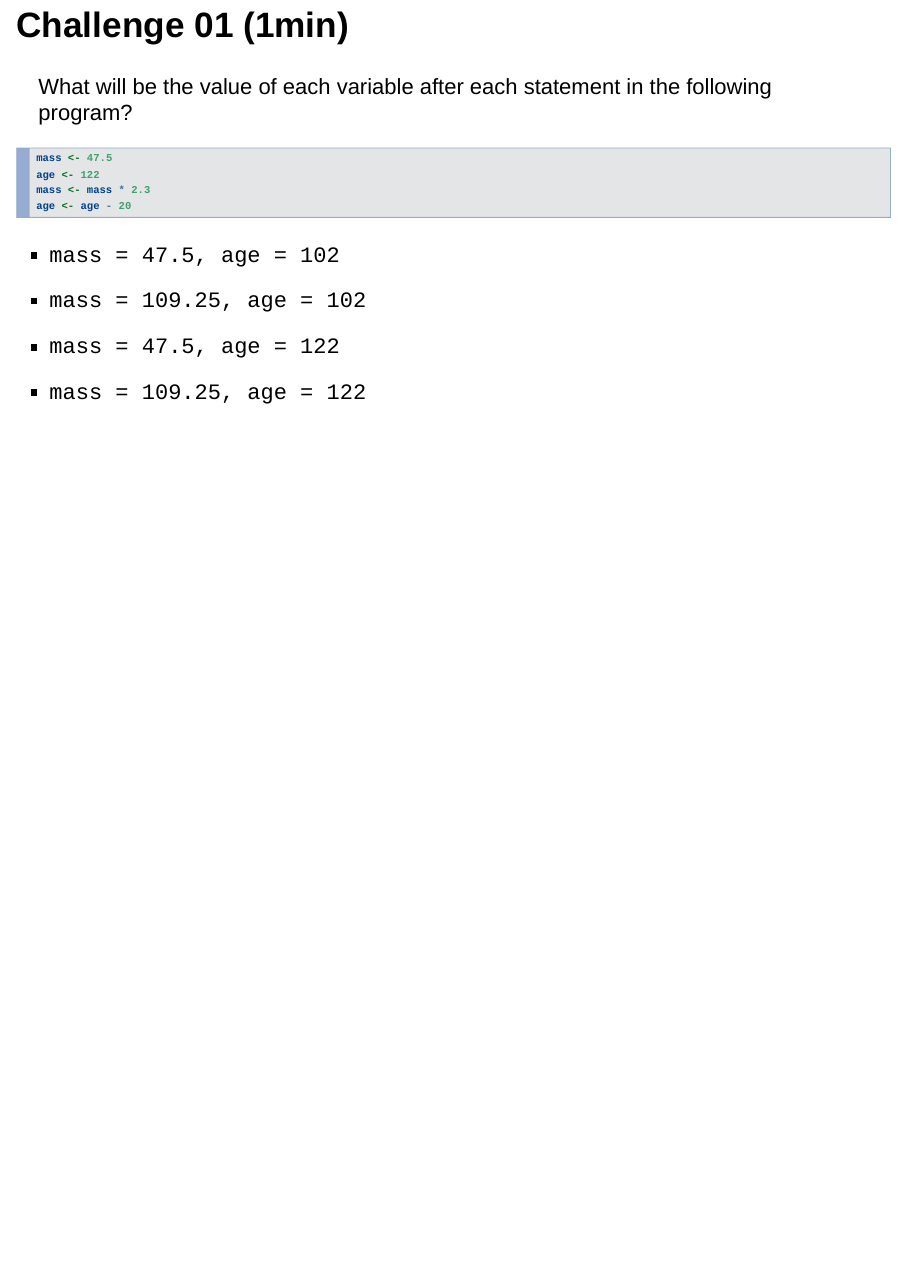
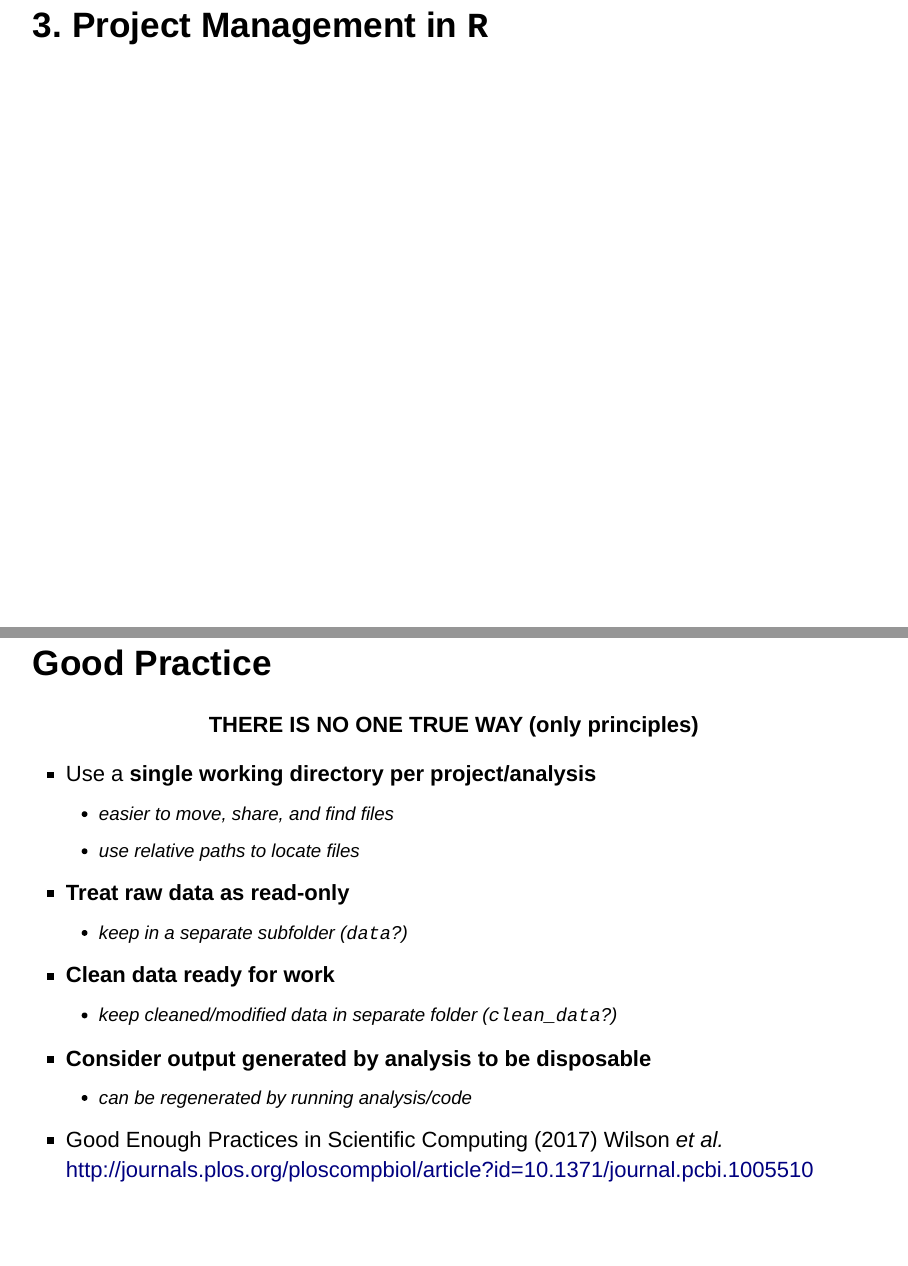
Before and after one commit to drsjford/2021-05-04-strathclyde-online, an R Markdown document (lessons/r-lesson/r-lesson.Rmd): page 19 of 19 before the commit and pages 20 and 21 of 22 after it, the two joined at a grey line. Rendered offline with R 4.5, knitr and Pandoc, with nearby package versions; drawn as Slidy slides in place of the format the file asks for.

Commit message:
add slides for data management section

```diff
--- a/lessons/r-lesson/r-lesson.Rmd
+++ b/lessons/r-lesson/r-lesson.Rmd
@@ -248,0 +257,29 @@ age <- age - 20
+</div>
+</center>
+
+
+# 3. Project Management in `R`
+
+
+## Good Practice
+
+<center>
+<div class="highlight">
+**THERE IS NO ONE TRUE WAY (only principles)**
+</div>
+</center>
+
+- Use a **single working directory per project/analysis**
+  - easier to move, share, and find files
+  - use *relative paths* to locate files
+- **Treat raw data as read-only**
+  - keep in a separate subfolder (`data`?)
+- **Clean data ready for work**
+  - keep cleaned/modified data in separate folder (`clean_data`?)
+- **Consider output generated by analysis to be disposable**
+  - can be regenerated by running analysis/code
+
+
+<div class="references">
+* Good Enough Practices in Scientific Computing (2017) Wilson *et al.* <http://journals.plos.org/ploscompbiol/article?id=10.1371/journal.pcbi.1005510>
+</class>
```
Also changed, not shown: lessons/r-lesson/r-lesson.md, lessons/r-lesson/r-lesson.Rmd (10 more changed lines).
